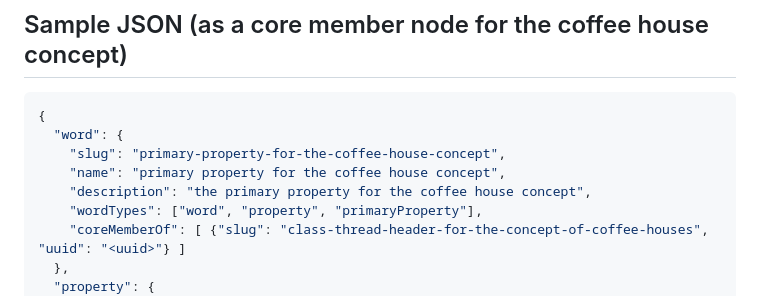
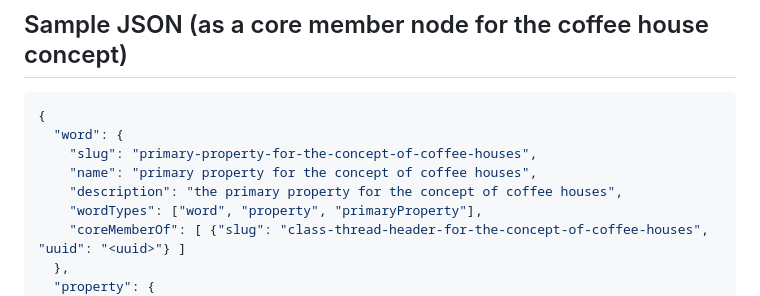
Before and after one commit to nous-clawds4/tapestry-cli, a Markdown page: docs/node-types/primary-property.md, the part around the change. GitHub-like rendering.

````diff
--- a/docs/node-types/primary-property.md
+++ b/docs/node-types/primary-property.md
@@ -7,9 +7,9 @@ The **primary property** is the root container property for a concept. When you
 ```json
 {
   "word": {
-    "slug": "primary-property-for-the-coffee-house-concept",
-    "name": "primary property for the coffee house concept",
-    "description": "the primary property for the coffee house concept",
+    "slug": "primary-property-for-the-concept-of-coffee-houses",
+    "name": "primary property for the concept of coffee houses",
+    "description": "the primary property for the concept of coffee houses",
     "wordTypes": ["word", "property", "primaryProperty"],
     "coreMemberOf": [ {"slug": "class-thread-header-for-the-concept-of-coffee-houses", "uuid": "<uuid>"} ]
   },
````
